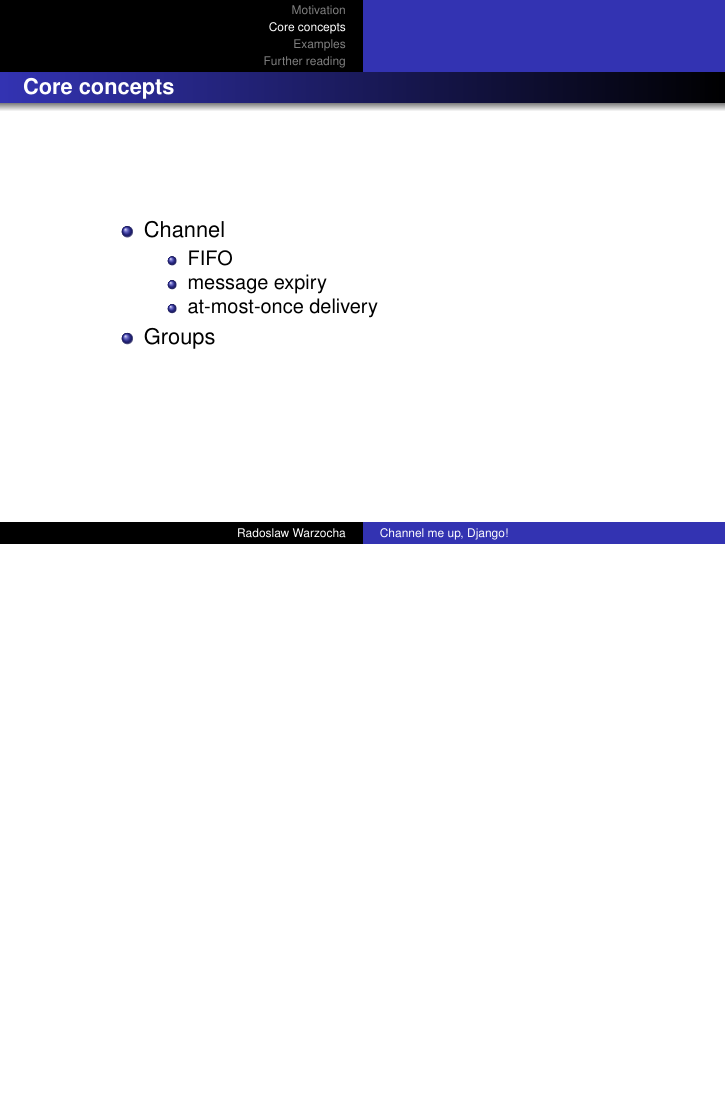
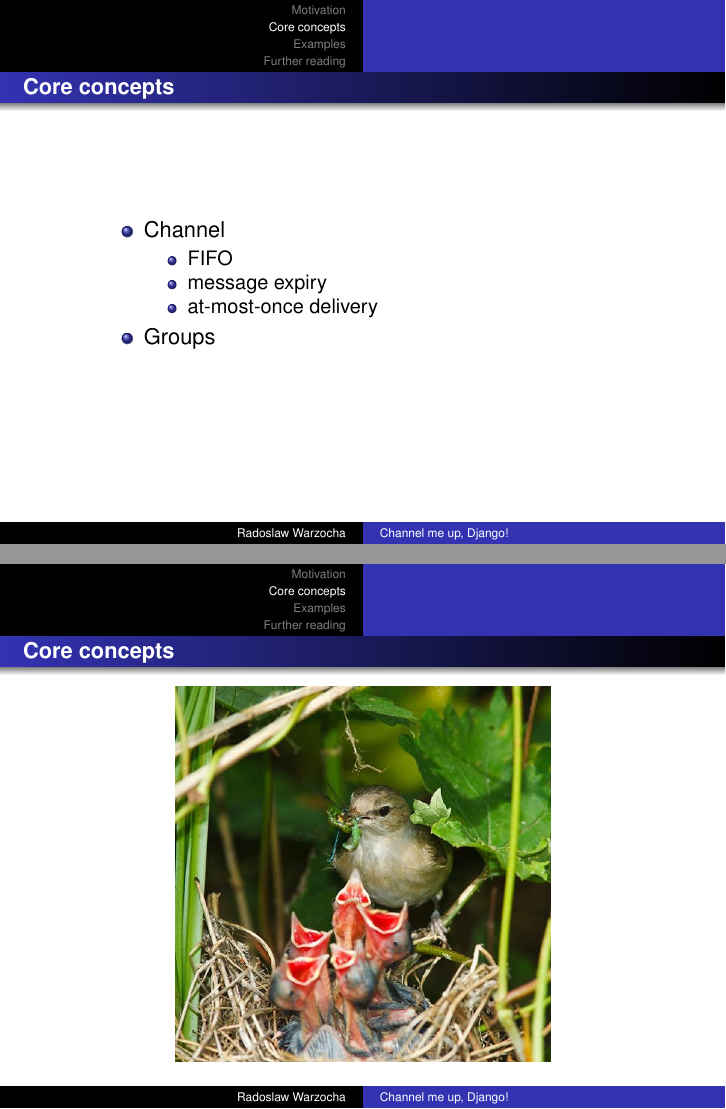
Before and after one commit to warran/channels-presentation, LaTeX slides (presentation/presentation.tex): page 8 of 30 before the commit and pages 8 and 9 of 32 after it, the two joined at a grey line, the shorter picture padded with empty space. Compiled offline with pdfLaTeX.

Commit message:
Adding mamma bird picture

```diff
--- a/presentation/presentation.tex
+++ b/presentation/presentation.tex
@@ -97,6 +97,28 @@
 \end{frame}
 
 \section{Core concepts}
+
+\begin{frame}{Core concepts}
+	\begin{adjustwidth}{2em}{2.5em}
+	\begin{itemize}
+		\item Channel
+			\begin{itemize}
+				\item FIFO
+				\item message expiry
+				\item at-most-once delivery
+			\end{itemize}
+		\item Groups
+	\end{itemize}
+	\end{adjustwidth}
+\end{frame}
+
+\begin{frame}{Core concepts}
+	\begin{center}
+		\begin{figure}
+			\includegraphics[scale=0.3]{bird.jpg}
+		\end{figure}
+	\end{center}
+\end{frame}
 
 \begin{frame}{Core concepts}
 	\begin{adjustwidth}{2em}{2.5em}
```
Also changed, not shown: presentation/bird.jpg (added), presentation/presentation.tex (2 more changed lines).
